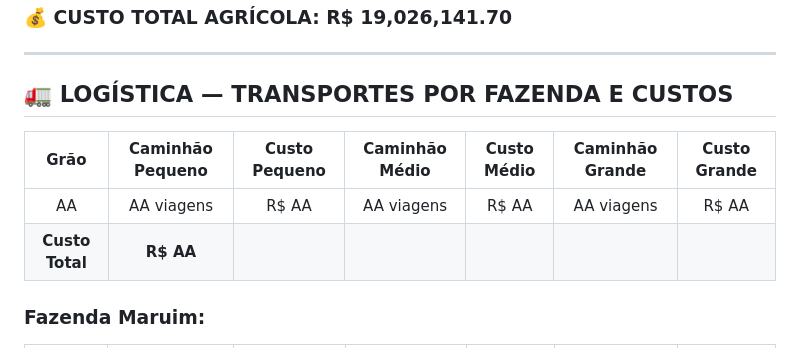
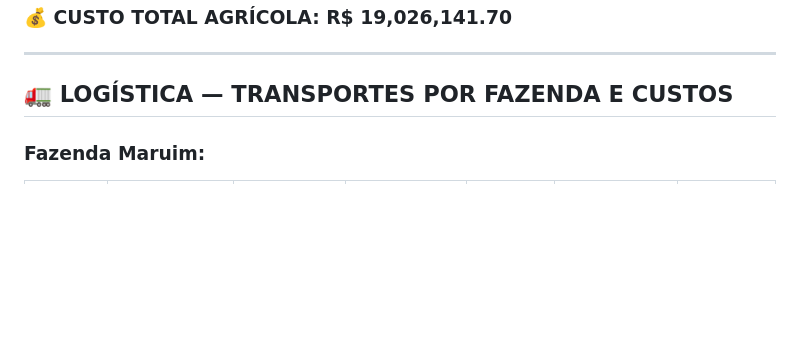
Before and after one commit to JaissonGroup/JaissonRacoes, a Markdown page: resolucao/resultado/README.md, the part around one of its changes. Rendered like a GitHub page; blank space fills up the shorter version.

```diff
--- a/resolucao/resultado/README.md
+++ b/resolucao/resultado/README.md
@@ -55,11 +55,6 @@
 
 ## 🚛 LOGÍSTICA — TRANSPORTES POR FAZENDA E CUSTOS
 
-| Grão | Caminhão Pequeno | Custo Pequeno | Caminhão Médio | Custo Médio | Caminhão Grande | Custo Grande |
-| :--: | :-------------: | :-----------: | :-----------: | :---------: | :------------: | :----------: |
-| AA | AA viagens | R$ AA | AA viagens | R$ AA | AA viagens | R$ AA |
-| **Custo Total** |  **R$ AA** |
-
 ### Fazenda Maruim:
 | Grão | Caminhão Pequeno | Custo Pequeno | Caminhão Médio | Custo Médio | Caminhão Grande | Custo Grande |
 | :--: | :-------------: | :-----------: | :-----------: | :---------: | :------------: | :----------: |
```
Also changed, not shown: other parts of resolucao/resultado/README.md (+48 -39 lines).
